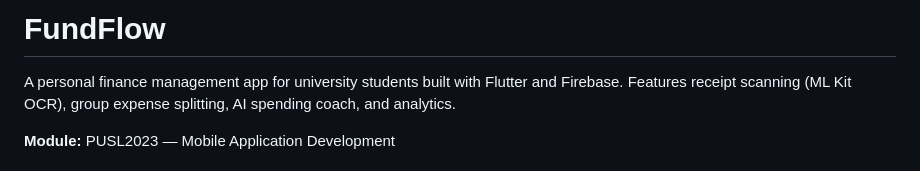
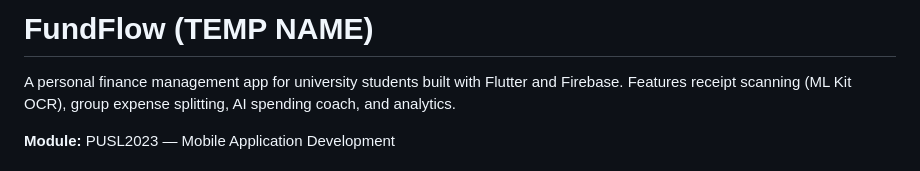
Before and after one commit to Computing-Group-Project/Mobile-App-Development, a Markdown page: README.md, the part around the change. GitHub-like rendering.

Commit message:
Update project name to 'FundFlow (TEMP NAME)'

```diff
--- a/README.md
+++ b/README.md
@@ -1,4 +1,4 @@
-# FundFlow
+# FundFlow (TEMP NAME)
 
 A personal finance management app for university students built with Flutter and Firebase. Features receipt scanning (ML Kit OCR), group expense splitting, AI spending coach, and analytics.
 
```
